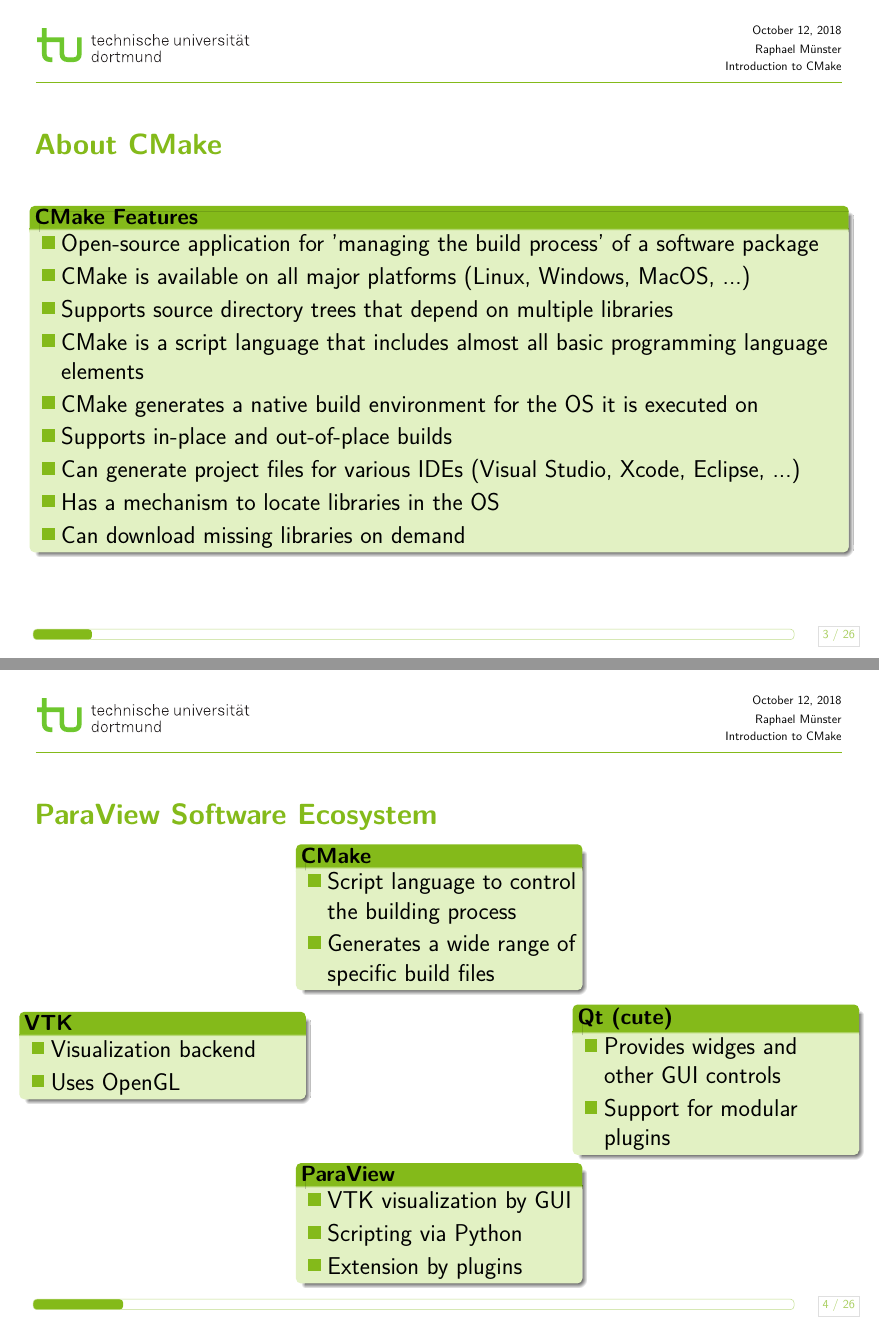
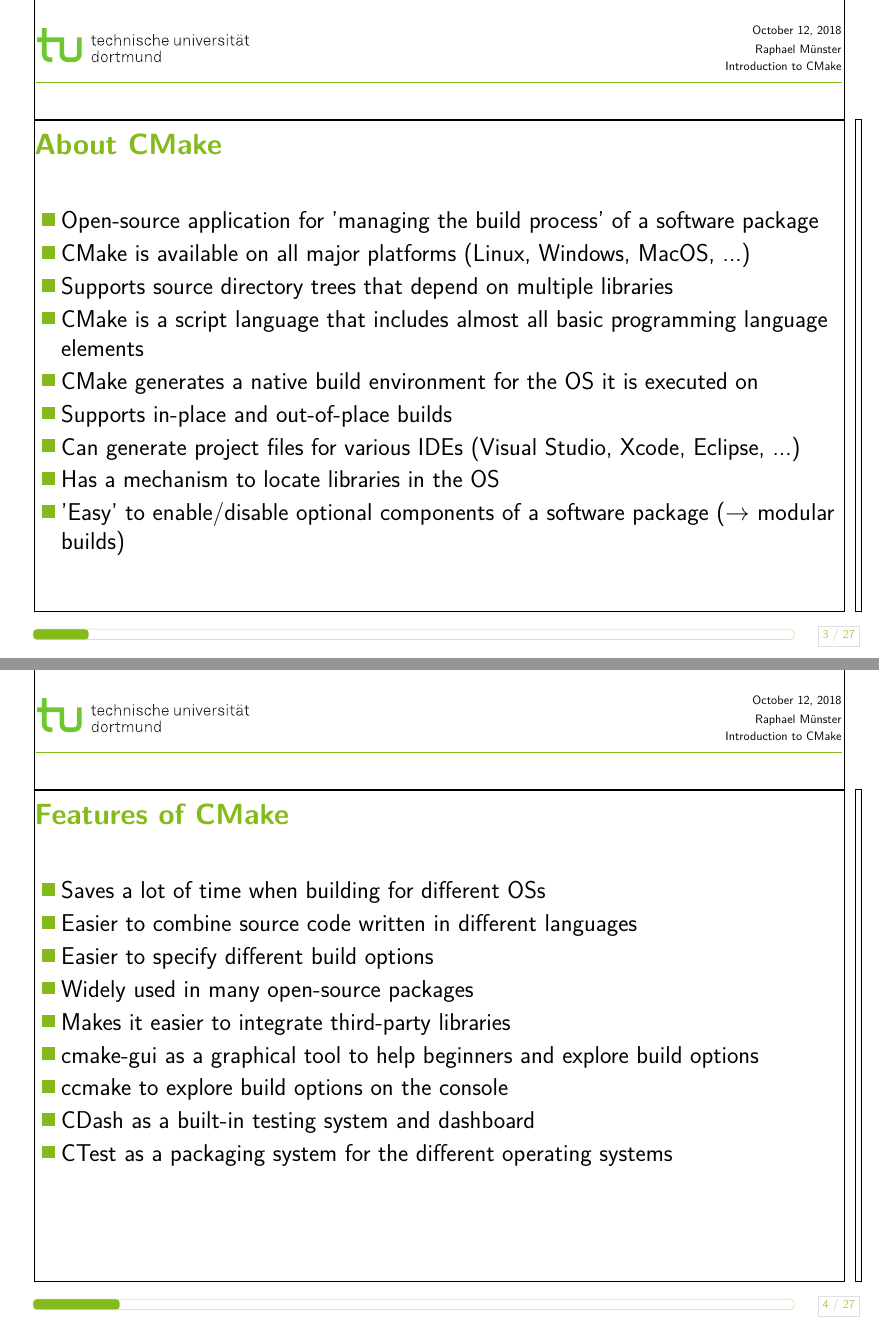
Before and after one commit to rmuenste/paraview_slides, LaTeX slides (beamer_slides/cmake_intro.tex, which reads beamer_slides/inhalt/intro.tex): pages 3 and 4 of 26 before the commit and pages 3 and 4 of 27 after it, joined at a grey line. Compiled offline with pdfLaTeX.

Commit message:
First 6 slides done

```diff
--- a/beamer_slides/paraview_intro.tex
+++ b/beamer_slides/cmake_intro.tex
@@ -24,6 +24,7 @@
 \usetikzlibrary{fit}
 
 %%\usepackage{gitinfo}
+\usepackage{showframe}
 \usepackage{shadowtext}
 
 \usetheme{-tud-4-3}
--- a/beamer_slides/inhalt/intro.tex
+++ b/beamer_slides/inhalt/intro.tex
@@ -13,7 +13,6 @@
 \begin{frame}
   \frametitle{About CMake}
 
-      \begin{block}{CMake Features}
         \begin{itemize}
           \item Open-source application for 'managing the build process' of a software package
           \item CMake is available on all major platforms (Linux, Windows, MacOS, ...)
@@ -23,65 +22,122 @@
           \item Supports in-place and out-of-place builds
           \item Can generate project files for various IDEs (Visual Studio, Xcode, Eclipse, ...)
           \item Has a mechanism to locate libraries in the OS
-          \item Can download missing libraries on demand
+          \item 'Easy' to enable/disable optional components of a software package ($\rightarrow$ modular builds)
         \end{itemize}
-      \end{block}
+\end{frame}
+
+\begin{frame}
+  \frametitle{Features of CMake}
+
+        \begin{itemize}
+          \item Saves a lot of time when building for different OSs
+          \item Easier to combine source code written in different languages
+          \item Easier to specify different build options
+          \item Widely used in many open-source packages
+          \item Makes it easier to integrate third-party libraries
+          \item cmake-gui as a graphical tool to help beginners and explore build options
+          \item ccmake to explore build options on the console
+          \item CDash as a built-in testing system and dashboard
+          \item CTest as a packaging system for the different operating systems
+        \end{itemize}
 
 \end{frame}
 
+\begin{frame}
+  \frametitle{Software Packages that use CMake}
+  \vspace{-1cm}
 
-\begin{frame}
-  \frametitle{ParaView Software Ecosystem}
-  \vspace{-0.9cm}
-  \begin{tikzpicture}[remember picture,overlay]
-    \tikzset{shift={(current page.center)},yshift=-1.5cm}
+  \begin{columns}
 
-    \node[text width=8cm] (C1) at (-8, -0.0) {
-      \begin{block}{VTK}
+    \column{0.5 \textwidth} {
+
+      \begin{block}{Part of the Kitware Family}
+        Used for building:
         \begin{itemize}
-          \item Visualization backend
-          \item Uses OpenGL
+          \item VTK
+          \item ParaView
         \end{itemize}
       \end{block}
-    };
-
-    \node[text width=8cm] (C2) at (8,-0.7) {
-      \begin{block}{Qt (cute)}
+      \begin{center}
+      \includegraphics[width=0.4 \textwidth]{img/kw-logo.png}
+    \end{center}
+    }
+    \column{0.5 \textwidth} {
+      \begin{block}{Open Source Libraries}
         \begin{itemize}
-          \item Provides widges and other GUI controls
-          \item Support for modular plugins
+          \item Bullet Physics Enginge
+          \item CGAL
+          \item LAPACK
+          \item MikTeX
+          \item OGRE
+          \item OpenSceneGraph
+          \item Qt
+          \item Many solver packages (Eigen, Super-LU, ...)
+          \item FeatFloWer
+          \item Feat3
+          \item ...
         \end{itemize}
       \end{block}
-    };
-
-    \node[text width=8cm] (C3) at (0,4) {
-      \begin{block}{CMake}
-        \begin{itemize}
-          \item Script language to control the building process
-          \item Generates a wide range of specific build files
-        \end{itemize}
-      \end{block}
-    };
-
-    \node[text width=8cm] (C4) at (0,-4.85) {
-      \begin{block}{ParaView}
-        \begin{itemize}
-          \item VTK visualization by GUI
-          \item Scripting via Python
-          \item Extension by plugins
-        \end{itemize}
-      \end{block}
-    };
-
-\end{tikzpicture}
+    }
+\end{columns}
 \end{frame}
 
+%\begin{frame}
+%  \frametitle{Software Packages that use CMake}
+%  \begin{tikzpicture}[remember picture,overlay]
+%    \tikzset{shift={(current page.center)}}
+%
+%    \node[text width=8cm] (C1) at (-6.8, 2.5) {
+%      \begin{block}{Part of the Kitware Family}
+%        Used for building:
+%        \begin{itemize}
+%          \item VTK
+%          \item ParaView
+%        \end{itemize}
+%      \end{block}
+%    };
+%
+%    \node[text width=8cm] (C2) at (5,-1.6) {
+%      \begin{block}{Open Source Libraries}
+%        \begin{itemize}
+%          \item Bullet Physics Enginge
+%          \item CGAL
+%          \item LAPACK
+%          \item MikTeX
+%          \item OGRE
+%          \item OpenSceneGraph
+%          \item Qt
+%          \item Many solver packages (Eigen, Super-LU, ...)
+%          \item FeatFloWer
+%          \item Feat3
+%          \item ...
+%        \end{itemize}
+%      \end{block}
+%    };
+%
+%%    \node[text width=8cm] (C3) at (0,8) {
+%%      \begin{block}{CMake}
+%%        \begin{itemize}
+%%          \item Script language to control the building process
+%%          \item Generates a wide range of specific build files
+%%        \end{itemize}
+%%      \end{block}
+%%    };
+%%
+%%    \node[text width=8cm] (C4) at (0,7) {
+%%      \begin{block}{ParaView}
+%%        \begin{itemize}
+%%          \item VTK visualization by GUI
+%%          \item Scripting via Python
+%%          \item Extension by plugins
+%%        \end{itemize}
+%%      \end{block}
+%%    };
+%
+%\end{tikzpicture}
+%\end{frame}
 
-\begin{frame}
-  \frametitle{Use Cases of Visualization Software}
 
-      \begin{block}{Typical ParaView Use Cases}
-        \begin{itemize}
-          \item Provide an intuitive illustration of raw simulation data
+\begin{frame}[fragile]
+  \frametitle{CMake Simple Example}
 
-          \item Highlight key features of specific flow features
@@ -88,14 +147,12 @@
 
-          \item Provide an intuitive understanding for non-expert viewers
+  project(HelloWorld)
 
-          \item Help in the testing/debugging process of CFD software
+  set(mySources main.cpp)
 
-          \item Assist during result validation by providing analysis tools
+  add_executable(HelloWorld ${mySources})
 
-          \item Convert data in different formats in order to communicate with scientific partners
-        \end{itemize}
-      \end{block}
-
+\end{verbatim}
+  \end{block}
 \end{frame}
 
 \begin{frame}
```
Also changed, not shown: beamer_slides/img/kw-logo.png (added), beamer_slides/inhalt/intro.tex (3 more changed lines).
